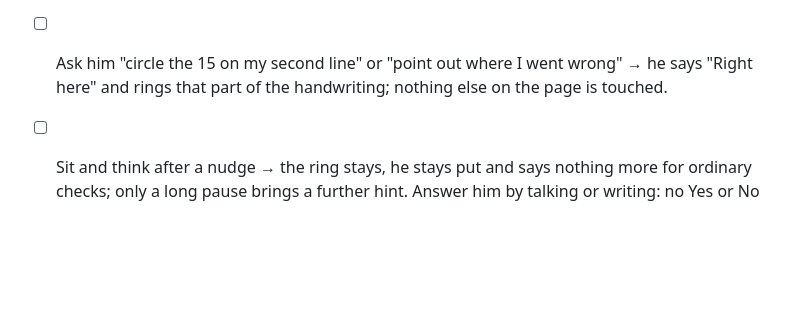
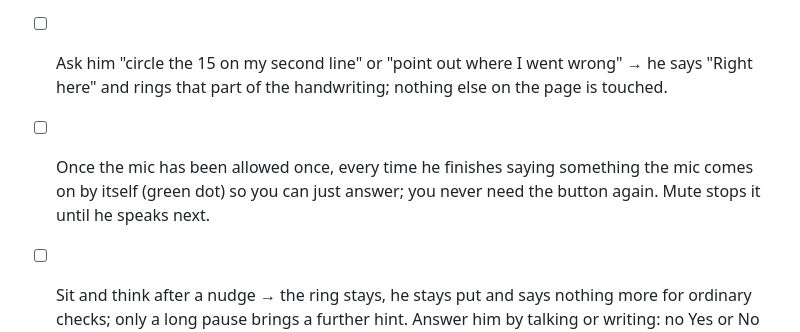
Before and after one commit to jerryjlwang/Burrow, a Markdown page: CHECKLIST.md, the part around the change. GitHub-like rendering; blank space fills up the shorter version.

Commit message:
Checklist: the mic comes on by itself after he speaks

```diff
--- a/CHECKLIST.md
+++ b/CHECKLIST.md
@@ -57,6 +57,7 @@ Run through this before a demo. Server: `npm run dev:server` (or `DEMO_MODE=1 np
 - [ ] On any page press Alt+Shift+D (or popup, "Watch the tablet") → the rabbit says "To your drawing board!" and dives; excalidraw.com opens fullscreen on the touch display (beside you on one screen) and he pops out of a hole in its corner; he is gone from the laptop page. Popup shows "Watching the tablet".
 - [ ] Open the show-your-work page on the laptop, write `3x + 5 = 20` then `3x = 25` on the board → he says "Hold on." (or "Wait, wait.") the moment the slip is spotted, hops (a hole for a long trip) to stand beside that line, a teal ring is drawn around the `25` like a quick pen loop, and then he speaks a question that names the step, never `15` or `x = 5`, with Yes and No under the bubble.
 - [ ] Ask him "circle the 15 on my second line" or "point out where I went wrong" → he says "Right here" and rings that part of the handwriting; nothing else on the page is touched.
+- [ ] Once the mic has been allowed once, every time he finishes saying something the mic comes on by itself (green dot) so you can just answer; you never need the button again. Mute stops it until he speaks next.
 - [ ] Sit and think after a nudge → the ring stays, he stays put and says nothing more for ordinary checks; only a long pause brings a further hint. Answer him by talking or writing: no Yes or No buttons under a nudge or a note. Finish correctly → one "Nice, that's it.", not one per check.
 - [ ] Leave the pen still for about 20 s → he goes to the empty part of the board, his chalkboard rises beside him with a similar example in other numbers (or a question or a small diagram), and he says one line.
 - [ ] Rewrite the same wrong line, still wrong, and wait → the next nudge names the exact part to look at; the one after gives a tiny example with different numbers. A new mistake starts again at a question.
```
